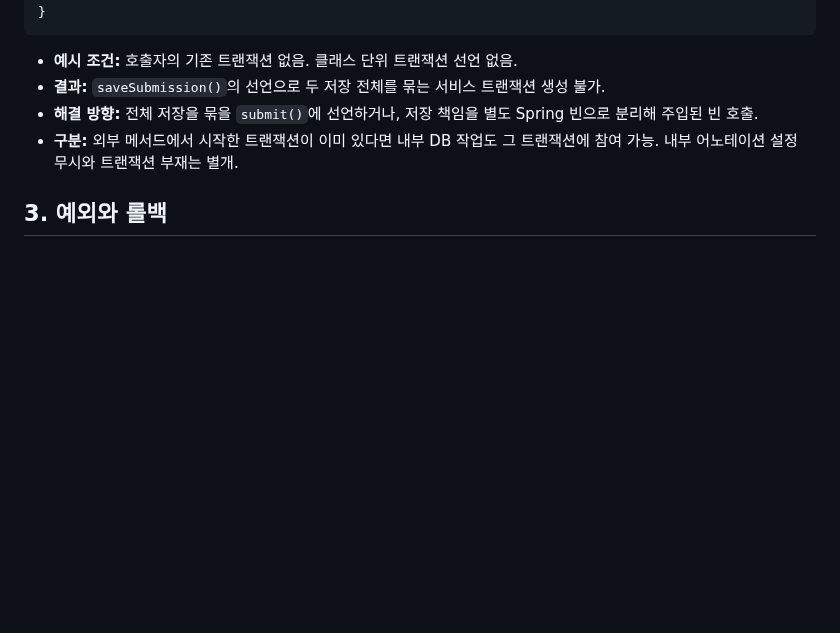
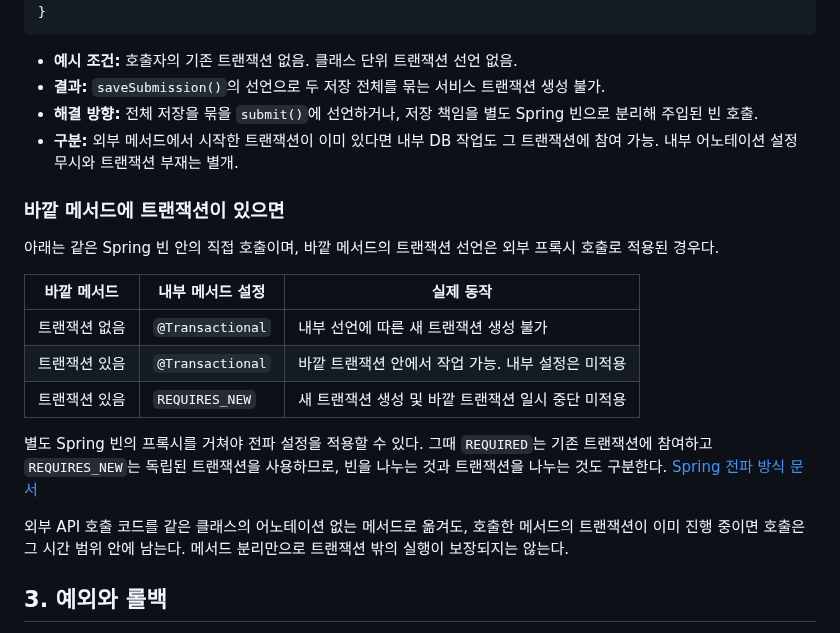
Before and after one commit to ass3027/portfolio, a Markdown page: interview/spring-transactions.md, the part around the change. GitHub-like rendering; blank space fills up the shorter version.

Commit message:
docs: 같은 클래스 내부 호출의 트랜잭션 동작과 꼬리 답변 추가

```diff
--- a/interview/spring-transactions.md
+++ b/interview/spring-transactions.md
@@ -64,6 +64,20 @@ public class SubmissionService {
 - **해결 방향:** 전체 저장을 묶을 `submit()`에 선언하거나, 저장 책임을 별도 Spring 빈으로 분리해 주입된 빈 호출.
 - **구분:** 외부 메서드에서 시작한 트랜잭션이 이미 있다면 내부 DB 작업도 그 트랜잭션에 참여 가능. 내부 어노테이션 설정 무시와 트랜잭션 부재는 별개.
 
+### 바깥 메서드에 트랜잭션이 있으면
+
+아래는 같은 Spring 빈 안의 직접 호출이며, 바깥 메서드의 트랜잭션 선언은 외부 프록시 호출로 적용된 경우다.
+
+| 바깥 메서드 | 내부 메서드 설정 | 실제 동작 |
+| --- | --- | --- |
+| 트랜잭션 없음 | `@Transactional` | 내부 선언에 따른 새 트랜잭션 생성 불가 |
+| 트랜잭션 있음 | `@Transactional` | 바깥 트랜잭션 안에서 작업 가능. 내부 설정은 미적용 |
+| 트랜잭션 있음 | `REQUIRES_NEW` | 새 트랜잭션 생성 및 바깥 트랜잭션 일시 중단 미적용 |
+
+별도 Spring 빈의 프록시를 거쳐야 전파 설정을 적용할 수 있다. 그때 `REQUIRED`는 기존 트랜잭션에 참여하고 `REQUIRES_NEW`는 독립된 트랜잭션을 사용하므로, 빈을 나누는 것과 트랜잭션을 나누는 것도 구분한다. [Spring 전파 방식 문서](https://docs.spring.io/spring-framework/reference/data-access/transaction/declarative/tx-propagation.html)
+
+외부 API 호출 코드를 같은 클래스의 어노테이션 없는 메서드로 옮겨도, 호출한 메서드의 트랜잭션이 이미 진행 중이면 호출은 그 시간 범위 안에 남는다. 메서드 분리만으로 트랜잭션 밖의 실행이 보장되지는 않는다.
+
 ## 3. 예외와 롤백
 
 기본 규칙에서는 `RuntimeException`과 `Error`가 트랜잭션 경계 밖으로 전파되면 롤백 대상이다. 체크 예외는 기본적으로 롤백 대상이 아니며, 필요한 예외를 `rollbackFor`로 지정할 수 있다. 프로젝트에서 기본 규칙을 변경했는지도 확인한다. [Spring 롤백 문서](https://docs.spring.io/spring-framework/reference/data-access/transaction/declarative/rolling-back.html)
```
Also changed, not shown: interview/interview-answers-artificial-society.md (+9 -0 lines).
